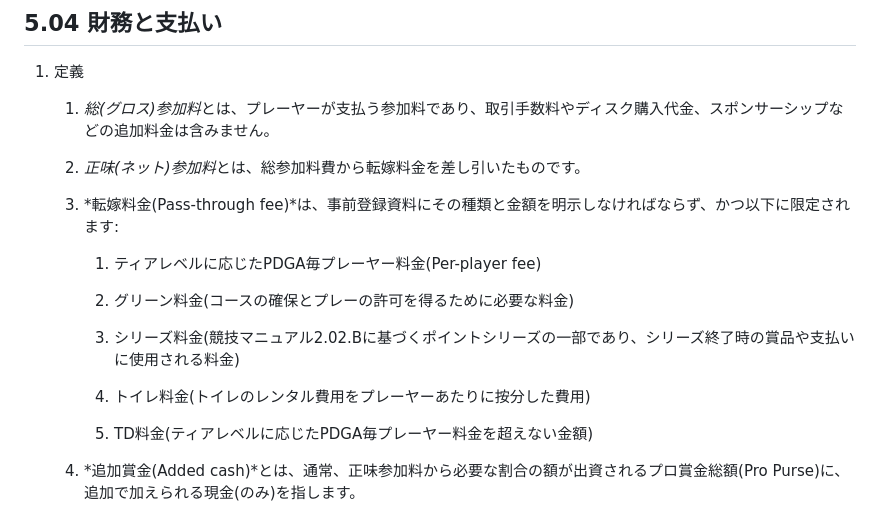
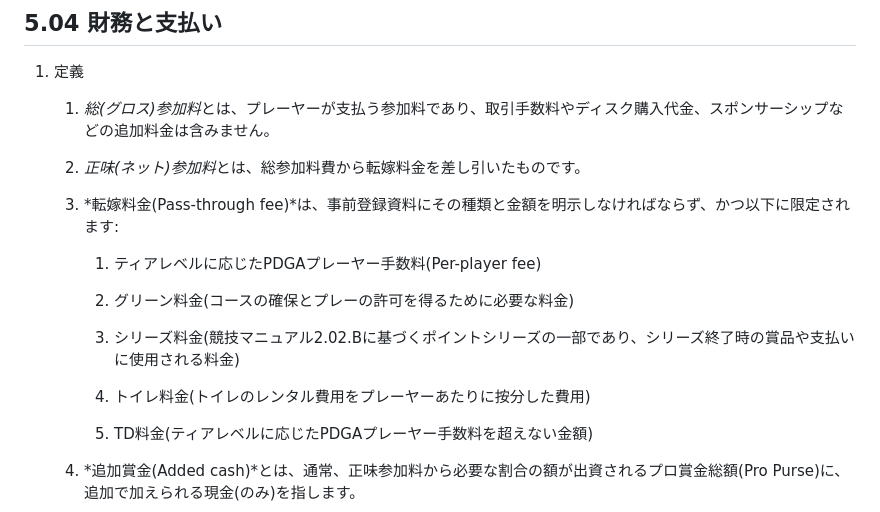
Before and after one commit to jpdga-shizuoka/cm, a Markdown page: cm/5.04FinancesPayout.md, the part around the change. Rendered like a GitHub page.

```diff
--- a/cm/5.04FinancesPayout.md
+++ b/cm/5.04FinancesPayout.md
@@ -8,7 +8,7 @@
 
     1. *転嫁料金(Pass-through fee)*は、事前登録資料にその種類と金額を明示しなければならず、かつ以下に限定されます:
 
-        1. ティアレベルに応じたPDGA毎プレーヤー料金(Per-player fee)
+        1. ティアレベルに応じたPDGAプレーヤー手数料(Per-player fee)
 
         1. グリーン料金(コースの確保とプレーの許可を得るために必要な料金)
 
@@ -16,7 +16,7 @@
 
         1. トイレ料金(トイレのレンタル費用をプレーヤーあたりに按分した費用)
 
-        1. TD料金(ティアレベルに応じたPDGA毎プレーヤー料金を超えない金額)
+        1. TD料金(ティアレベルに応じたPDGAプレーヤー手数料を超えない金額)
 
     1. *追加賞金(Added cash)*とは、通常、正味参加料から必要な割合の額が出資されるプロ賞金総額(Pro Purse)に、追加で加えられる現金(のみ)を指します。
 
```
Also changed, not shown: cm/5.05TierTargetRequirements.md (+1 -1 lines).
